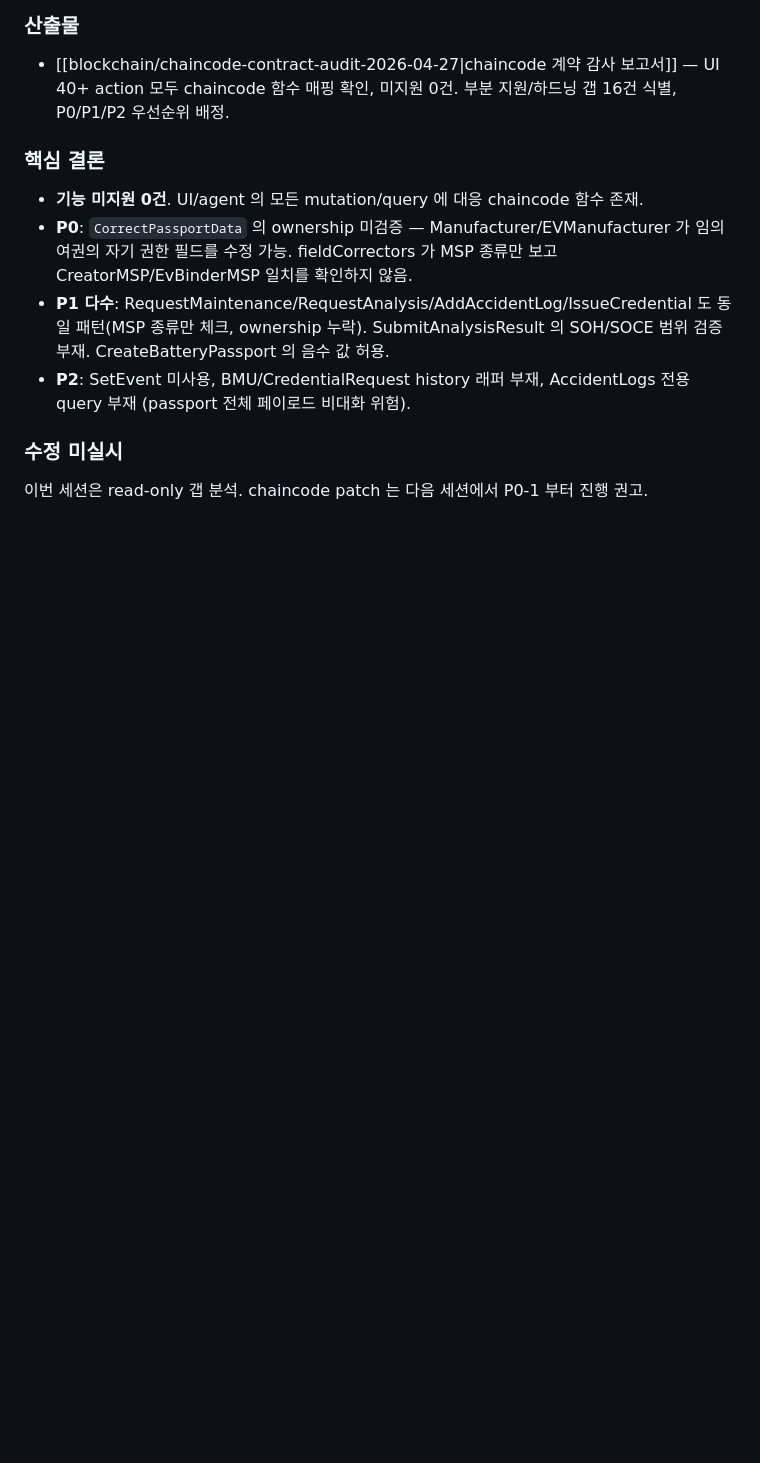
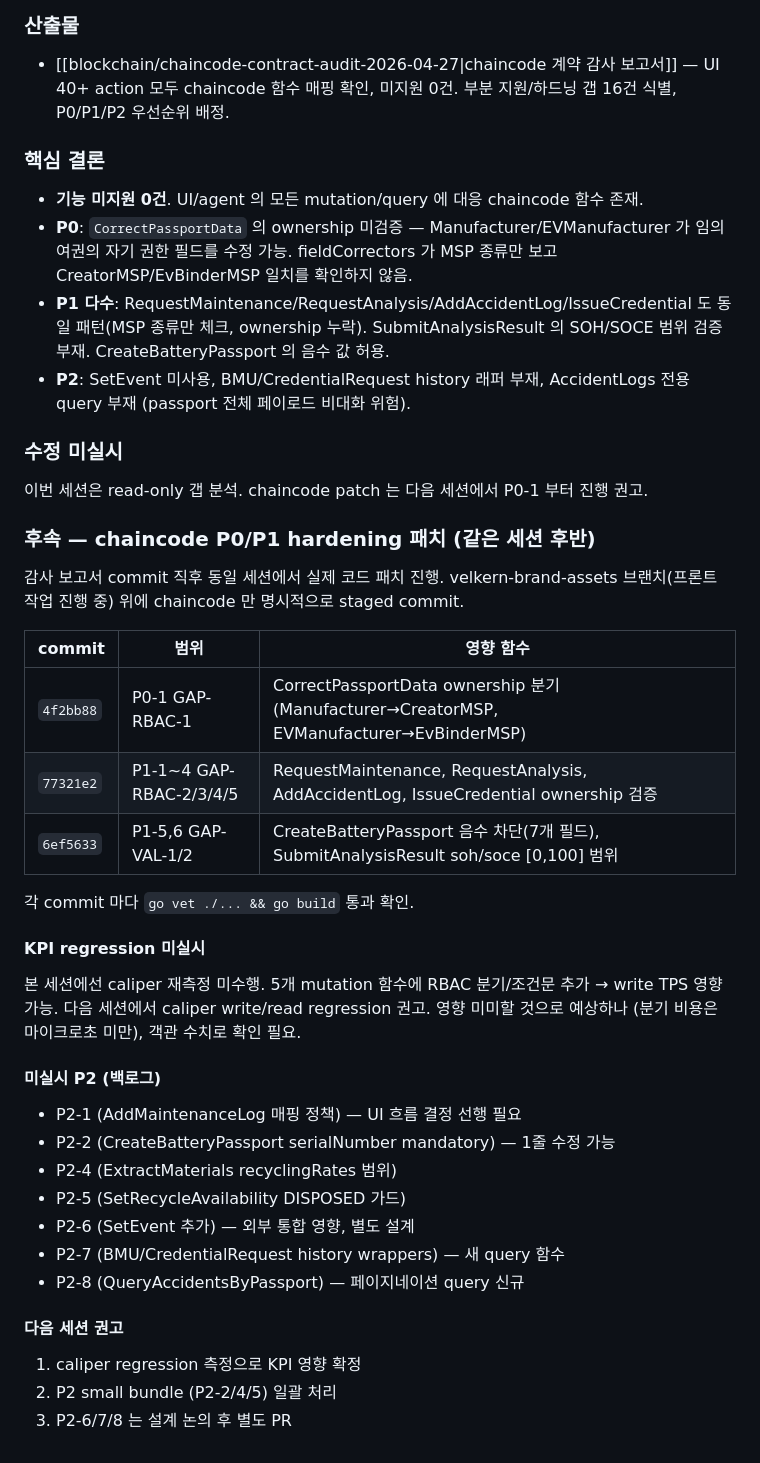
Before and after one commit to 727HC/BMS-Secure-Communication, a Markdown page: wiki/blockchain/activity-log.md, the part around the change. Drawn GitHub-style; blank space fills up the shorter version.

Commit message:
docs(blockchain): 2026-04-27 P0/P1 hardening 후속 기록
audit 보고서 commit 직후 같은 세션에서 진행한 chaincode 패치 3건의
범위/영향 함수/검증 결과를 activity-log 에 추가. KPI regression 미실시,
P2 백로그, 다음 세션 권고 포함.

Co-Authored-By: Claude Opus 4.7 (1M context) <noreply@anthropic.com>

```diff
--- a/wiki/blockchain/activity-log.md
+++ b/wiki/blockchain/activity-log.md
@@ -437,3 +437,35 @@ velkern-brand-assets 브랜치 UI 대수정 후 패스포트 세션이 "엔드
 ### 수정 미실시
 
 이번 세션은 read-only 갭 분석. chaincode patch 는 다음 세션에서 P0-1 부터 진행 권고.
+
+### 후속 — chaincode P0/P1 hardening 패치 (같은 세션 후반)
+
+감사 보고서 commit 직후 동일 세션에서 실제 코드 패치 진행. velkern-brand-assets 브랜치(프론트 작업 진행 중) 위에 chaincode 만 명시적으로 staged commit.
+
+| commit | 범위 | 영향 함수 |
+|--------|------|-----------|
+| `4f2bb88` | P0-1 GAP-RBAC-1 | CorrectPassportData ownership 분기 (Manufacturer→CreatorMSP, EVManufacturer→EvBinderMSP) |
+| `77321e2` | P1-1~4 GAP-RBAC-2/3/4/5 | RequestMaintenance, RequestAnalysis, AddAccidentLog, IssueCredential ownership 검증 |
+| `6ef5633` | P1-5,6 GAP-VAL-1/2 | CreateBatteryPassport 음수 차단(7개 필드), SubmitAnalysisResult soh/soce [0,100] 범위 |
+
+각 commit 마다 `go vet ./... && go build` 통과 확인.
+
+#### KPI regression 미실시
+
+본 세션에선 caliper 재측정 미수행. 5개 mutation 함수에 RBAC 분기/조건문 추가 → write TPS 영향 가능. 다음 세션에서 caliper write/read regression 권고. 영향 미미할 것으로 예상하나 (분기 비용은 마이크로초 미만), 객관 수치로 확인 필요.
+
+#### 미실시 P2 (백로그)
+
+- P2-1 (AddMaintenanceLog 매핑 정책) — UI 흐름 결정 선행 필요
+- P2-2 (CreateBatteryPassport serialNumber mandatory) — 1줄 수정 가능
+- P2-4 (ExtractMaterials recyclingRates 범위)
+- P2-5 (SetRecycleAvailability DISPOSED 가드)
+- P2-6 (SetEvent 추가) — 외부 통합 영향, 별도 설계
+- P2-7 (BMU/CredentialRequest history wrappers) — 새 query 함수
+- P2-8 (QueryAccidentsByPassport) — 페이지네이션 query 신규
+
+#### 다음 세션 권고
+
+1. caliper regression 측정으로 KPI 영향 확정
+2. P2 small bundle (P2-2/4/5) 일괄 처리
+3. P2-6/7/8 는 설계 논의 후 별도 PR
```
